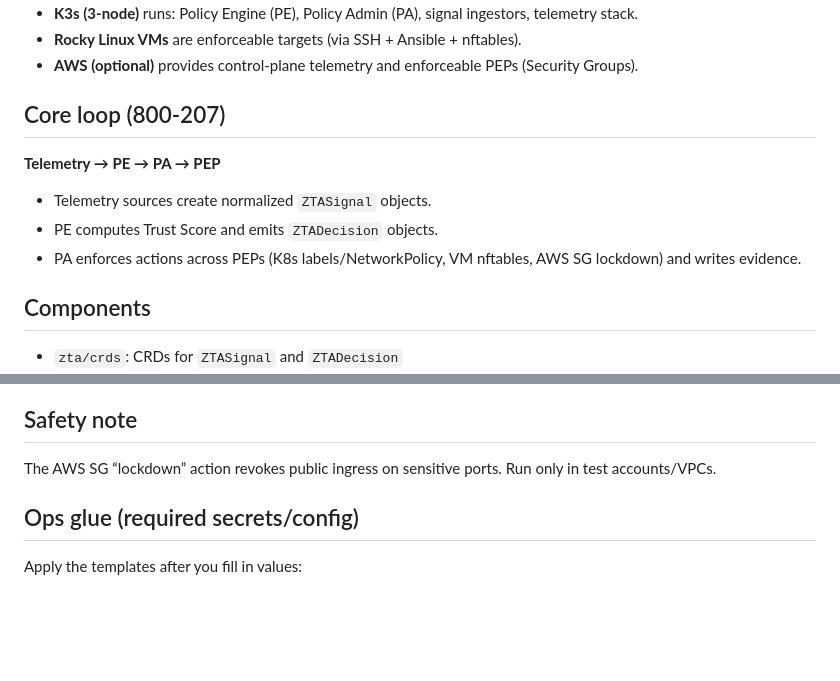
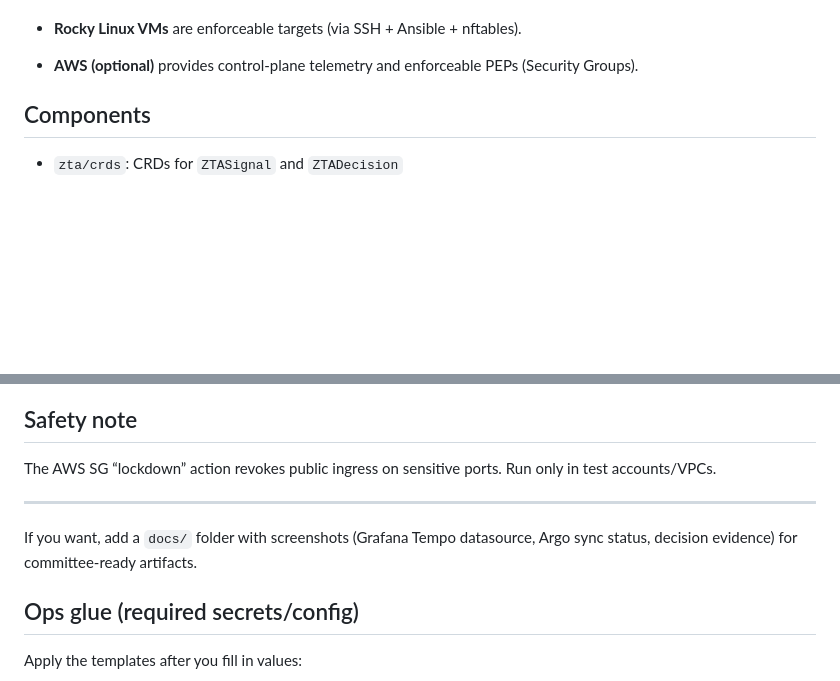
Before and after one commit to bv-public-cc/lab-ztcnapp, a Markdown page: README.md, 2 parts joined by grey strips. Drawn GitHub-style; blank space fills up the shorter version.

```diff
--- a/README.md
+++ b/README.md
@@ -7,11 +74,6 @@ with **NIST SP 800-207 Zero Trust Architecture** constructs in a hybrid environm
 - **Rocky Linux VMs** are enforceable targets (via SSH + Ansible + nftables).
 - **AWS (optional)** provides control-plane telemetry and enforceable PEPs (Security Groups).
 
-## Core loop (800-207)
-**Telemetry → PE → PA → PEP**
-- Telemetry sources create normalized `ZTASignal` objects.
-- PE computes Trust Score and emits `ZTADecision` objects.
-- PA enforces actions across PEPs (K8s labels/NetworkPolicy, VM nftables, AWS SG lockdown) and writes evidence.
 
 ## Components
 - `zta/crds`: CRDs for `ZTASignal` and `ZTADecision`
@@ -67,6 +129,9 @@ kubectl apply -f platform/kubernetes/network/quarantine/prod-quarantine-labelpol
 
 ## Safety note
 The AWS SG “lockdown” action revokes public ingress on sensitive ports. Run only in test accounts/VPCs.
+
+---
+If you want, add a `docs/` folder with screenshots (Grafana Tempo datasource, Argo sync status, decision evidence) for committee-ready artifacts.
 
 ## Ops glue (required secrets/config)
 Apply the templates after you fill in values:
```
Also changed, not shown: other parts of README.md (+69 -2 lines).
